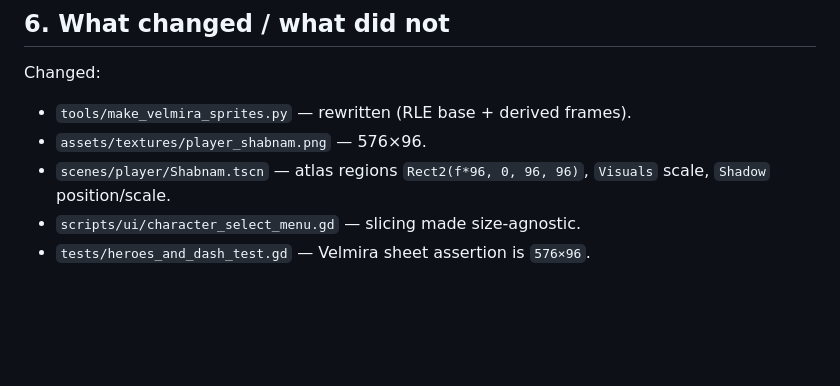
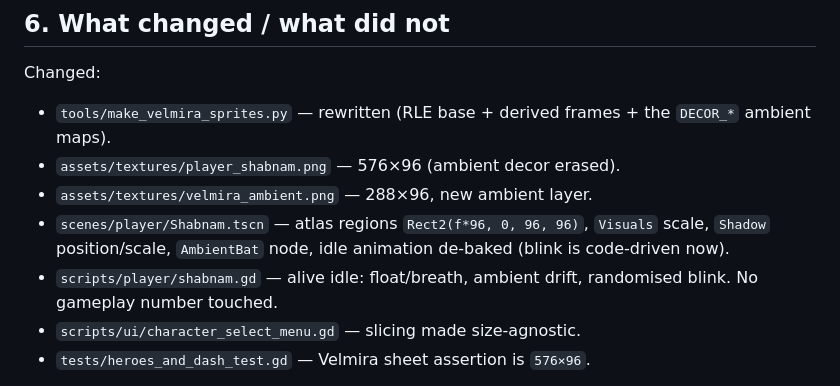
Before and after one commit to WizardsAcademy/newgame, a Markdown page: docs/VELMIRA_REDESIGN.md, the part around one of its changes. Rendered like a GitHub page; blank space fills up the shorter version.

```diff
--- a/docs/VELMIRA_REDESIGN.md
+++ b/docs/VELMIRA_REDESIGN.md
@@ -91,10 +118,15 @@ node, not by redrawing:
 
 Changed:
 
-- `tools/make_velmira_sprites.py` — rewritten (RLE base + derived frames).
-- `assets/textures/player_shabnam.png` — 576×96.
+- `tools/make_velmira_sprites.py` — rewritten (RLE base + derived frames +
+  the `DECOR_*` ambient maps).
+- `assets/textures/player_shabnam.png` — 576×96 (ambient decor erased).
+- `assets/textures/velmira_ambient.png` — 288×96, new ambient layer.
 - `scenes/player/Shabnam.tscn` — atlas regions `Rect2(f*96, 0, 96, 96)`,
-  `Visuals` scale, `Shadow` position/scale.
+  `Visuals` scale, `Shadow` position/scale, `AmbientBat` node, idle animation
+  de-baked (blink is code-driven now).
+- `scripts/player/shabnam.gd` — alive idle: float/breath, ambient drift,
+  randomised blink. No gameplay number touched.
 - `scripts/ui/character_select_menu.gd` — slicing made size-agnostic.
 - `tests/heroes_and_dash_test.gd` — Velmira sheet assertion is `576×96`.
 
```
Also changed, not shown: other parts of docs/VELMIRA_REDESIGN.md (+29 -2 lines), assets/textures/player_shabnam.png, assets/textures/velmira_ambient.png (added), docs/images/velmira_preview.png, 4 other files.
